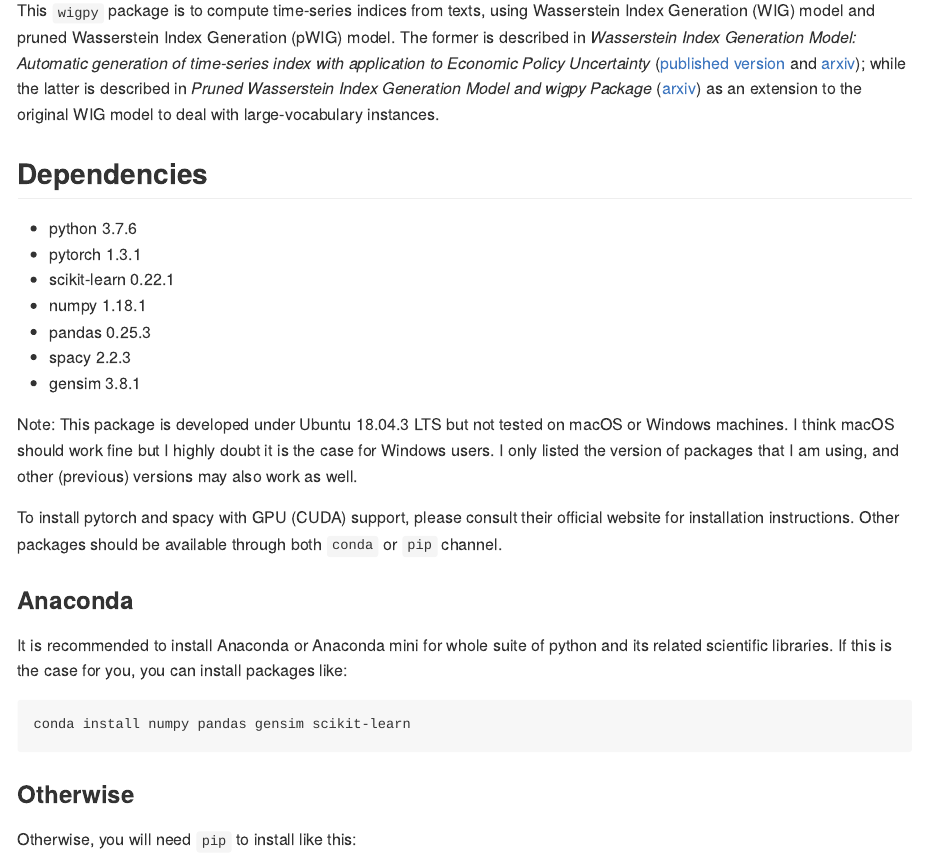
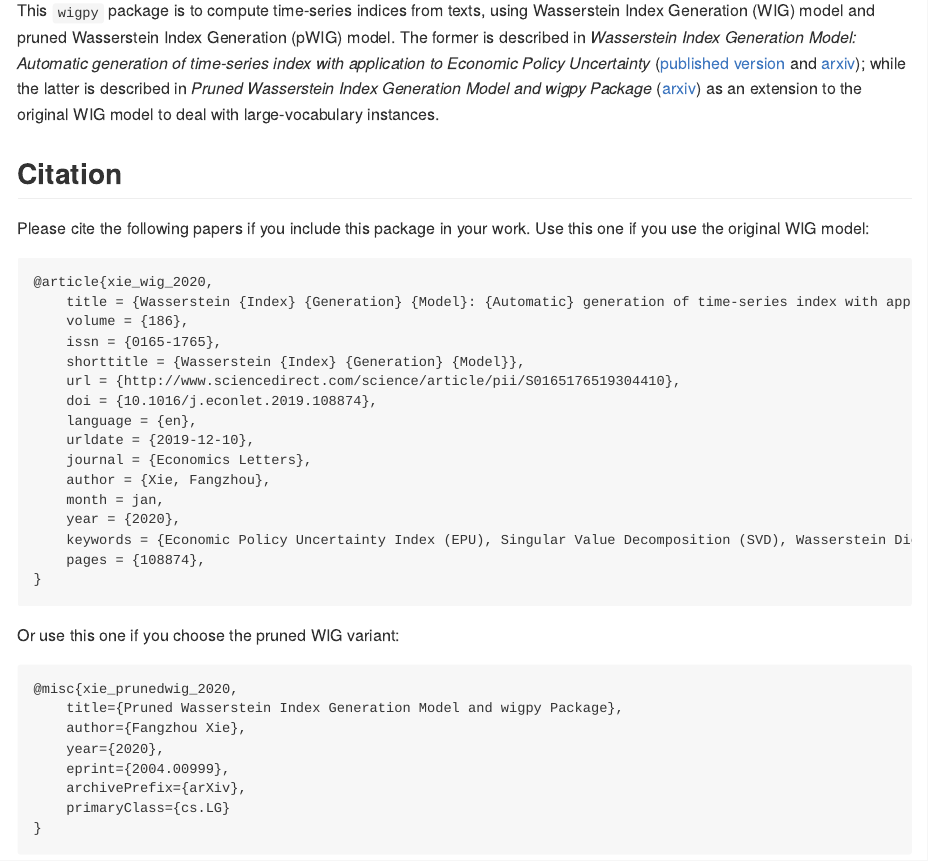
Before and after one commit to fangzhou-xie/wigpy, an R Markdown document (README.rmd): the page in a window 1100 px wide, from 270 px down. Rendered offline with R 4.5, knitr and Pandoc, with nearby package versions; both versions are drawn in the output format of the newer one.

````diff
--- a/README.rmd
+++ b/README.rmd
@@ -22,6 +22,41 @@
 ([arxiv](https://arxiv.org/abs/2004.00999))
 as an extension to the original WIG model to deal with large-vocabulary instances.
 
+## Citation
+
+Please cite the following papers if you include this package in your work.
+Use this one if you use the original WIG model:
+
+```
+@article{xie_wig_2020,
+	title = {Wasserstein {Index} {Generation} {Model}: {Automatic} generation of time-series index with application to {Economic} {Policy} {Uncertainty}},
+	volume = {186},
+	issn = {0165-1765},
+	shorttitle = {Wasserstein {Index} {Generation} {Model}},
+	url = {http://www.sciencedirect.com/science/article/pii/S0165176519304410},
+	doi = {10.1016/j.econlet.2019.108874},
+	language = {en},
+	urldate = {2019-12-10},
+	journal = {Economics Letters},
+	author = {Xie, Fangzhou},
+	month = jan,
+	year = {2020},
+	keywords = {Economic Policy Uncertainty Index (EPU), Singular Value Decomposition (SVD), Wasserstein Dictionary Learning (WDL), Wasserstein Index Generation Model (WIG)},
+	pages = {108874},
+}
+```
+
+Or use this one if you choose the pruned WIG variant:
+```
+@misc{xie_prunedwig_2020,
+    title={Pruned Wasserstein Index Generation Model and wigpy Package},
+    author={Fangzhou Xie},
+    year={2020},
+    eprint={2004.00999},
+    archivePrefix={arXiv},
+    primaryClass={cs.LG}
+}
+```
 
 ## Dependencies
 * python 3.7.6
````
Also changed, not shown: README.md, README.rmd (14 more changed lines), 1 other file.
